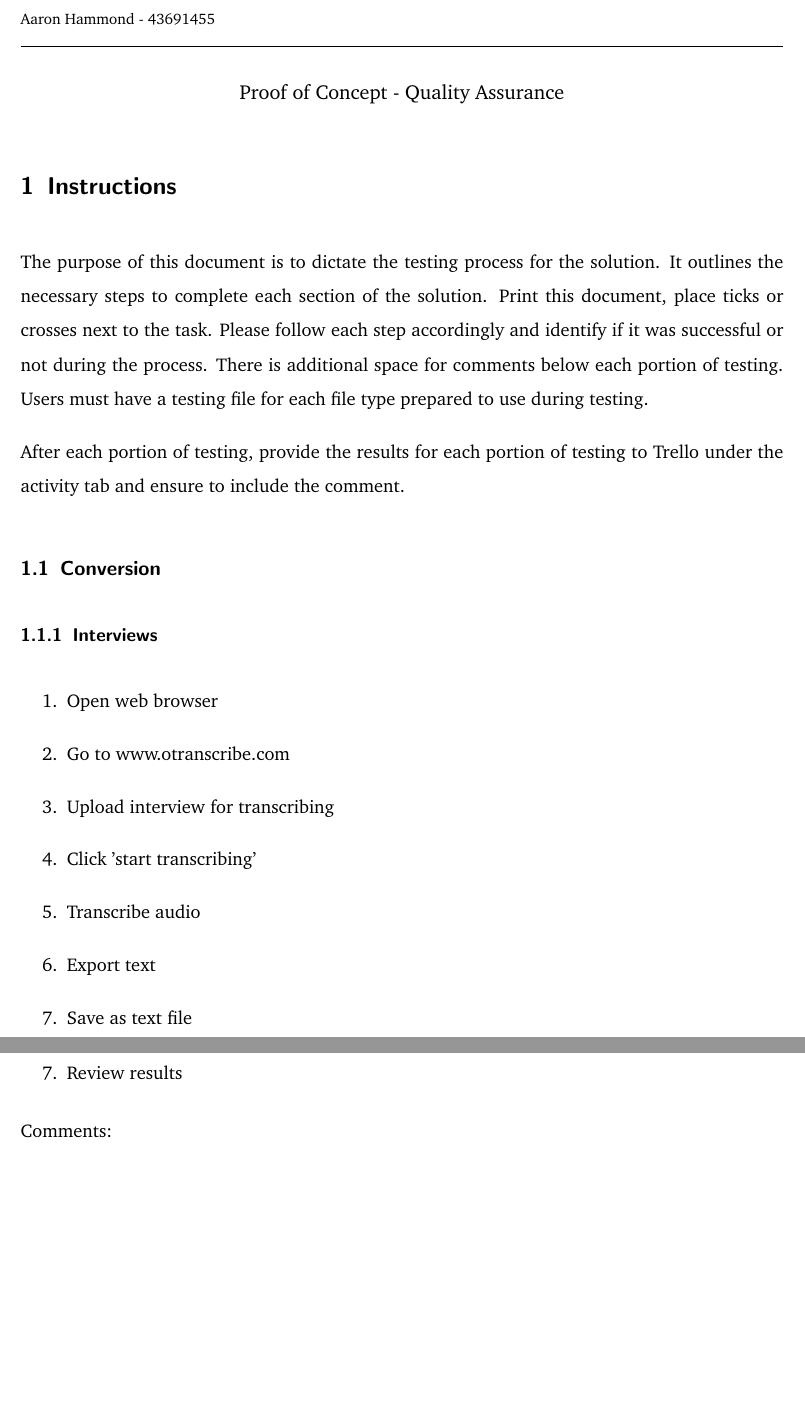
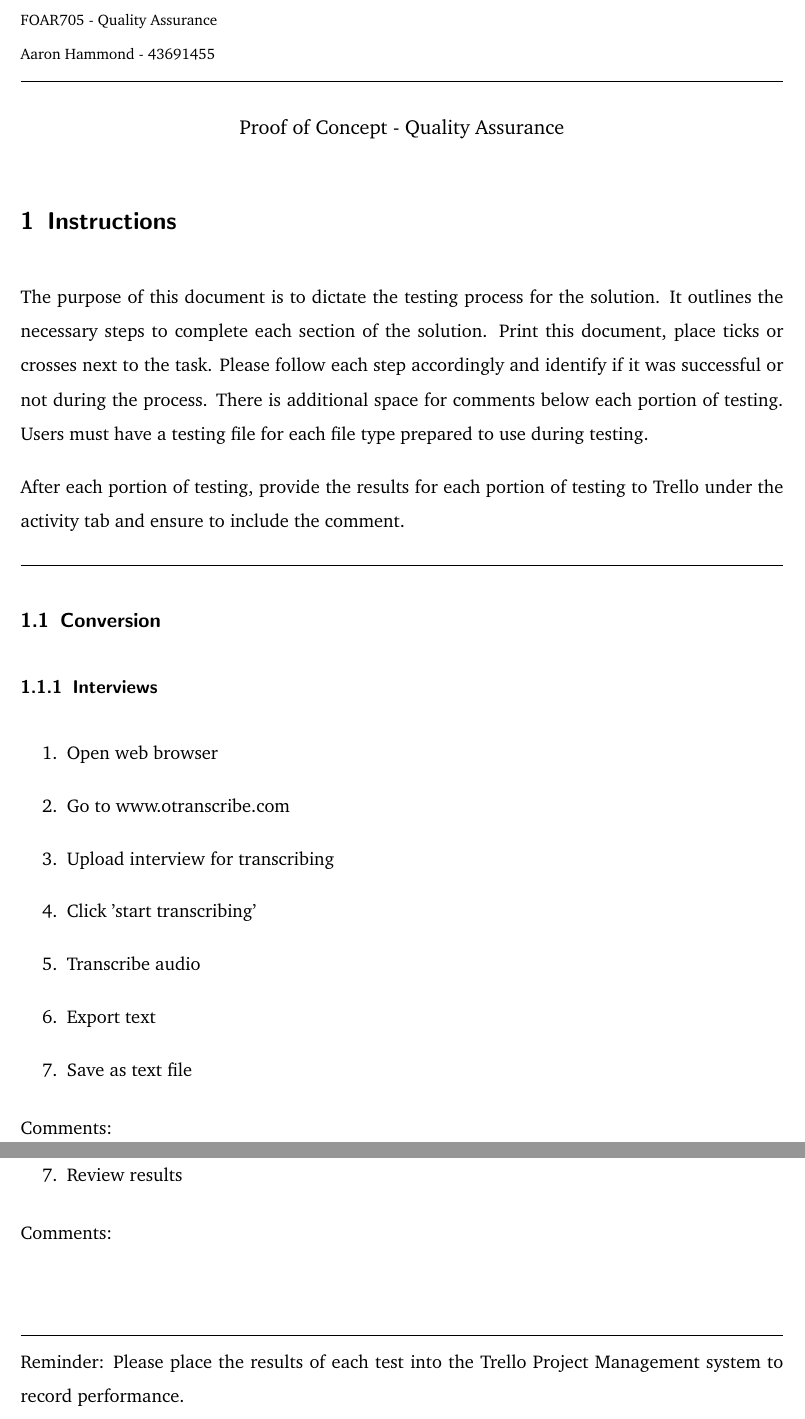
Before and after one commit to MQ-FOAR705/HammondA_PoC_Quality_Assurance, a LaTeX document (main.tex): two parts of pages 1 and 3 of 3, joined at a grey line, cut at the place of the change, the shorter picture padded with empty space. Compiled offline with pdfLaTeX.

Commit message:
Changed formatting and added hrules

```diff
--- a/main.tex
+++ b/main.tex
@@ -16,7 +16,7 @@
 \setstretch{1.5}
 
 \begin{flushleft}{\footnotesize{}
-ANTH702 - Discussion Report\\
+FOAR705 - Quality Assurance\\
 Aaron Hammond - 43691455
 }
 \end{flushleft}
@@ -33,7 +33,8 @@ Aaron Hammond - 43691455
 The purpose of this document is to dictate the testing process for the solution. It outlines the necessary steps to complete each section of the solution. Print this document, place ticks or crosses next to the task. Please follow each step accordingly and identify if it was successful or not during the process. There is additional space for comments below each portion of testing. Users must have a testing file for each file type prepared to use during testing.\par
 
 After each portion of testing, provide the results for each portion of testing to Trello under the activity tab and ensure to include the comment.
-
+\vspace{.7cm}
+\hrule
 \subsection{Conversion}
 \subsubsection{Interviews}
 \begin{enumerate}
@@ -47,6 +48,7 @@ After each portion of testing, provide the results for each portion of testing t
 \end{enumerate}
 Comments:
 \vspace{2cm}
+\hrule
 \subsubsection{Literature}
 As a researcher i should be able to:
 \begin{enumerate}
@@ -90,4 +94,7 @@ Comments:
 \end{enumerate}
 Comments:
 \vspace{2cm}
+\hrule
+
+Reminder: Please place the results of each test into the Trello Project Management system to record performance.
 \end{document}
```
Also changed, not shown: main.tex (4 more changed lines).
